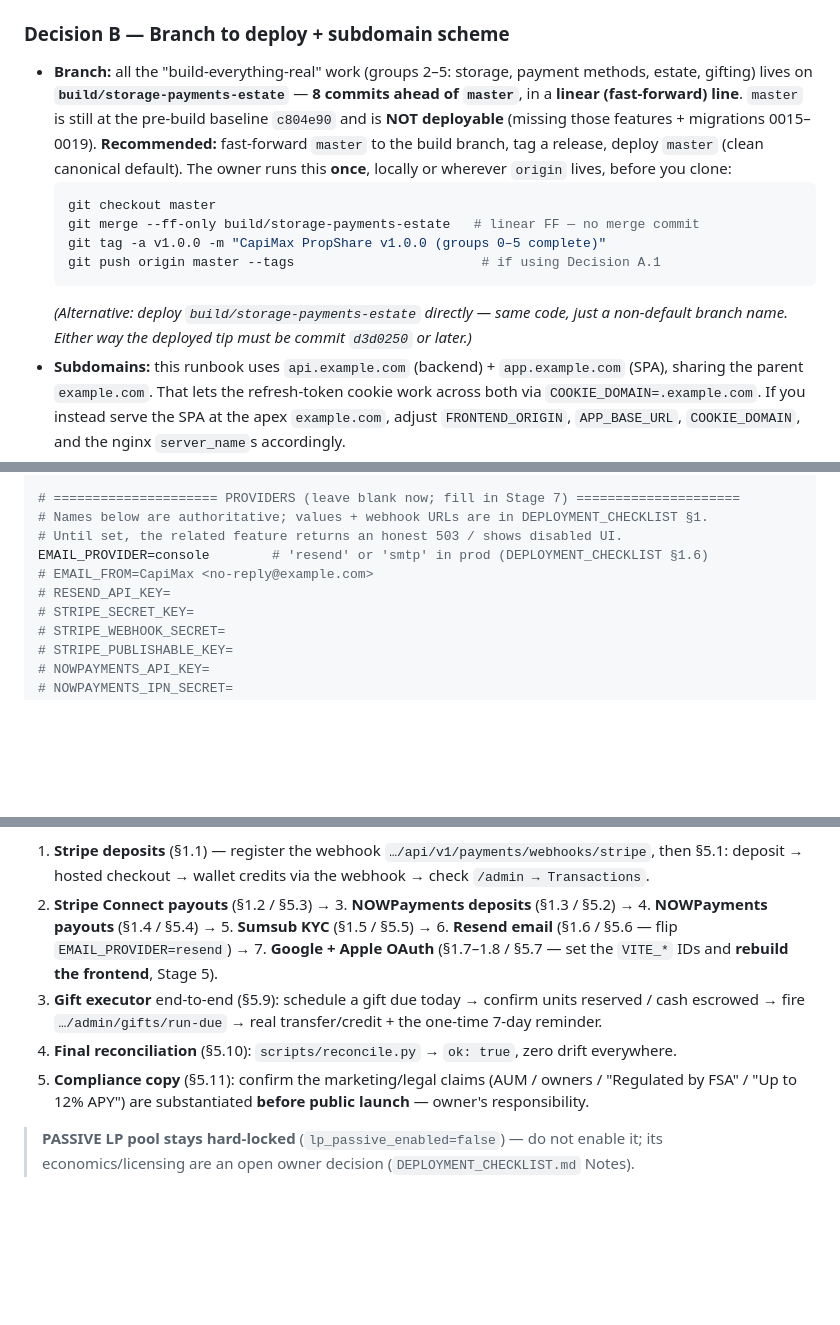
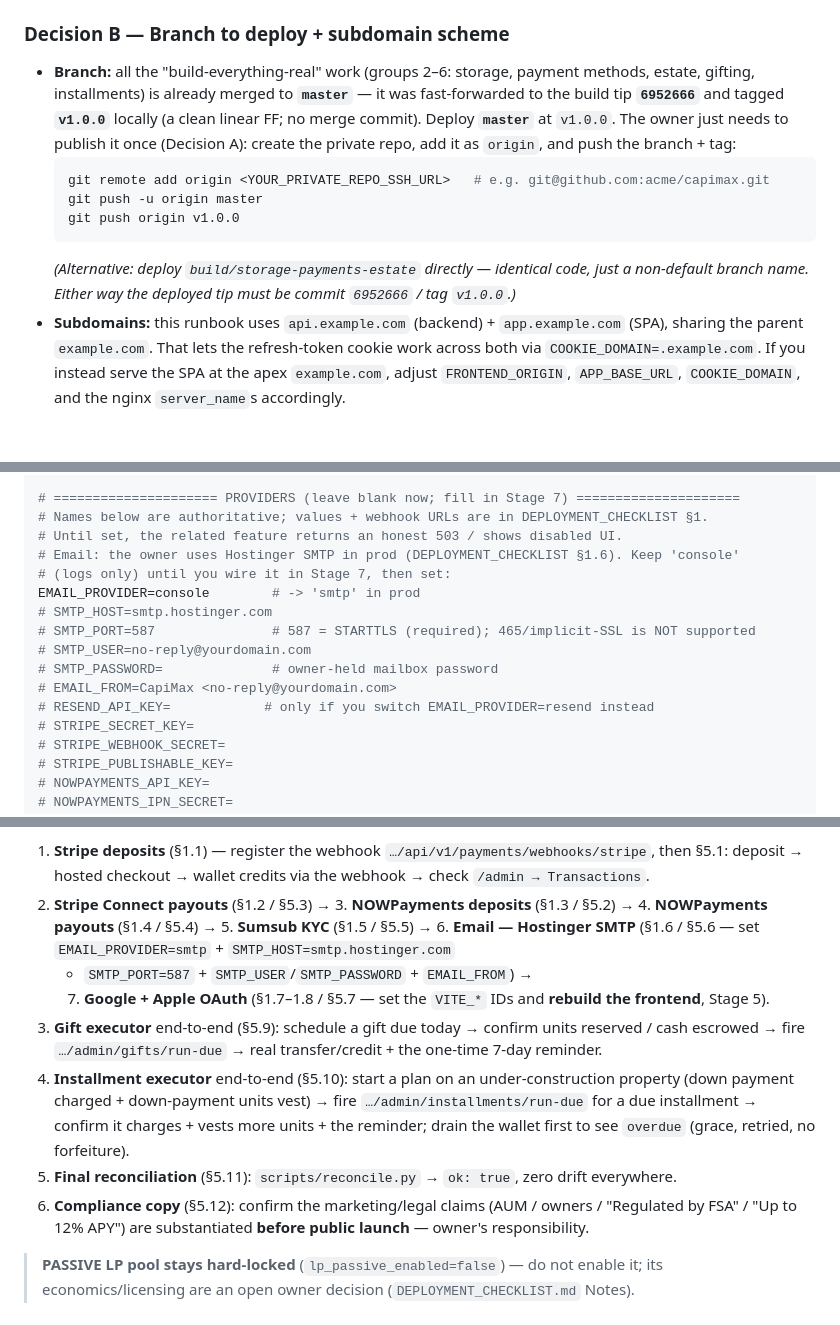
Before and after one commit to Daamah-Digital-Solutions/propshare, a Markdown page: plan/VPS_DEPLOY_RUNBOOK.md, 3 parts joined by grey strips. Rendered like a GitHub page; blank space fills up the shorter version.

````diff
--- a/plan/VPS_DEPLOY_RUNBOOK.md
+++ b/plan/VPS_DEPLOY_RUNBOOK.md
@@ -42,21 +42,18 @@ The repository currently has **no git remote configured** and the canonical bran
 3. **`rsync` the working tree (last resort).** Loses git history; harder to update. Not advised.
 
 ### Decision B — Branch to deploy + subdomain scheme
-- **Branch:** all the "build-everything-real" work (groups 2–5: storage, payment methods,
-  estate, gifting) lives on **`build/storage-payments-estate`** — **8 commits ahead of
-  `master`**, in a **linear (fast-forward) line**. `master` is still at the pre-build baseline
-  `c804e90` and is **NOT deployable** (missing those features + migrations 0015–0019).
-  **Recommended:** fast-forward `master` to the build branch, tag a release, deploy `master`
-  (clean canonical default). The owner runs this **once**, locally or wherever `origin` lives,
-  before you clone:
+- **Branch:** all the "build-everything-real" work (groups 2–6: storage, payment methods,
+  estate, gifting, installments) is already merged to **`master`** — it was fast-forwarded to
+  the build tip **`6952666`** and tagged **`v1.0.0`** locally (a clean linear FF; no merge
+  commit). Deploy **`master`** at `v1.0.0`. The owner just needs to publish it once (Decision A):
+  create the private repo, add it as `origin`, and push the branch + tag:
   ```bash
-  git checkout master
-  git merge --ff-only build/storage-payments-estate   # linear FF — no merge commit
-  git tag -a v1.0.0 -m "CapiMax PropShare v1.0.0 (groups 0–5 complete)"
-  git push origin master --tags                        # if using Decision A.1
+  git remote add origin <YOUR_PRIVATE_REPO_SSH_URL>   # e.g. git@github.com:acme/capimax.git
+  git push -u origin master
+  git push origin v1.0.0
   ```
-  *(Alternative: deploy `build/storage-payments-estate` directly — same code, just a
-  non-default branch name. Either way the deployed tip must be commit `d3d0250` or later.)*
+  *(Alternative: deploy `build/storage-payments-estate` directly — identical code, just a
+  non-default branch name. Either way the deployed tip must be commit `6952666` / tag `v1.0.0`.)*
 - **Subdomains:** this runbook uses `api.example.com` (backend) + `app.example.com` (SPA),
   sharing the parent `example.com`. That lets the refresh-token cookie work across both via
   `COOKIE_DOMAIN=.example.com`. If you instead serve the SPA at the apex `example.com`, adjust
@@ -237,9 +234,15 @@ STORAGE_MAX_UPLOAD_MB=25
 # ===================== PROVIDERS (leave blank now; fill in Stage 7) =====================
 # Names below are authoritative; values + webhook URLs are in DEPLOYMENT_CHECKLIST §1.
 # Until set, the related feature returns an honest 503 / shows disabled UI.
-EMAIL_PROVIDER=console        # 'resend' or 'smtp' in prod (DEPLOYMENT_CHECKLIST §1.6)
-# EMAIL_FROM=CapiMax <no-reply@example.com>
-# RESEND_API_KEY=
+# Email: the owner uses Hostinger SMTP in prod (DEPLOYMENT_CHECKLIST §1.6). Keep 'console'
+# (logs only) until you wire it in Stage 7, then set:
+EMAIL_PROVIDER=console        # -> 'smtp' in prod
+# SMTP_HOST=smtp.hostinger.com
+# SMTP_PORT=587               # 587 = STARTTLS (required); 465/implicit-SSL is NOT supported
+# SMTP_USER=no-reply@yourdomain.com
+# SMTP_PASSWORD=              # owner-held mailbox password
+# EMAIL_FROM=CapiMax <no-reply@yourdomain.com>
+# RESEND_API_KEY=            # only if you switch EMAIL_PROVIDER=resend instead
 # STRIPE_SECRET_KEY=
 # STRIPE_WEBHOOK_SECRET=
 # STRIPE_PUBLISHABLE_KEY=
@@ -508,13 +512,18 @@ Now wire external providers **incrementally**. For **each** provider:
    §5.1: deposit → hosted checkout → wallet credits via the webhook → check `/admin → Transactions`.
 2. **Stripe Connect payouts** (§1.2 / §5.3) → 3. **NOWPayments deposits** (§1.3 / §5.2) →
    4. **NOWPayments payouts** (§1.4 / §5.4) → 5. **Sumsub KYC** (§1.5 / §5.5) →
-   6. **Resend email** (§1.6 / §5.6 — flip `EMAIL_PROVIDER=resend`) →
+   6. **Email — Hostinger SMTP** (§1.6 / §5.6 — set `EMAIL_PROVIDER=smtp` + `SMTP_HOST=smtp.hostinger.com`
+      + `SMTP_PORT=587` + `SMTP_USER`/`SMTP_PASSWORD` + `EMAIL_FROM`) →
    7. **Google + Apple OAuth** (§1.7–1.8 / §5.7 — set the `VITE_*` IDs and **rebuild the
       frontend**, Stage 5).
 8. **Gift executor** end-to-end (§5.9): schedule a gift due today → confirm units reserved /
    cash escrowed → fire `…/admin/gifts/run-due` → real transfer/credit + the one-time 7-day reminder.
-9. **Final reconciliation** (§5.10): `scripts/reconcile.py` → `ok: true`, zero drift everywhere.
-10. **Compliance copy** (§5.11): confirm the marketing/legal claims (AUM / owners / "Regulated by
+9. **Installment executor** end-to-end (§5.10): start a plan on an under-construction property
+   (down payment charged + down-payment units vest) → fire `…/admin/installments/run-due` for a due
+   installment → confirm it charges + vests more units + the reminder; drain the wallet first to see
+   `overdue` (grace, retried, no forfeiture).
+10. **Final reconciliation** (§5.11): `scripts/reconcile.py` → `ok: true`, zero drift everywhere.
+11. **Compliance copy** (§5.12): confirm the marketing/legal claims (AUM / owners / "Regulated by
     FSA" / "Up to 12% APY") are substantiated **before public launch** — owner's responsibility.
 
 > **PASSIVE LP pool stays hard-locked** (`lp_passive_enabled=false`) — do not enable it; its
````
Also changed, not shown: other parts of plan/VPS_DEPLOY_RUNBOOK.md (+9 -8 lines), plan/DEPLOYMENT_CHECKLIST.md (+22 -13 lines).
